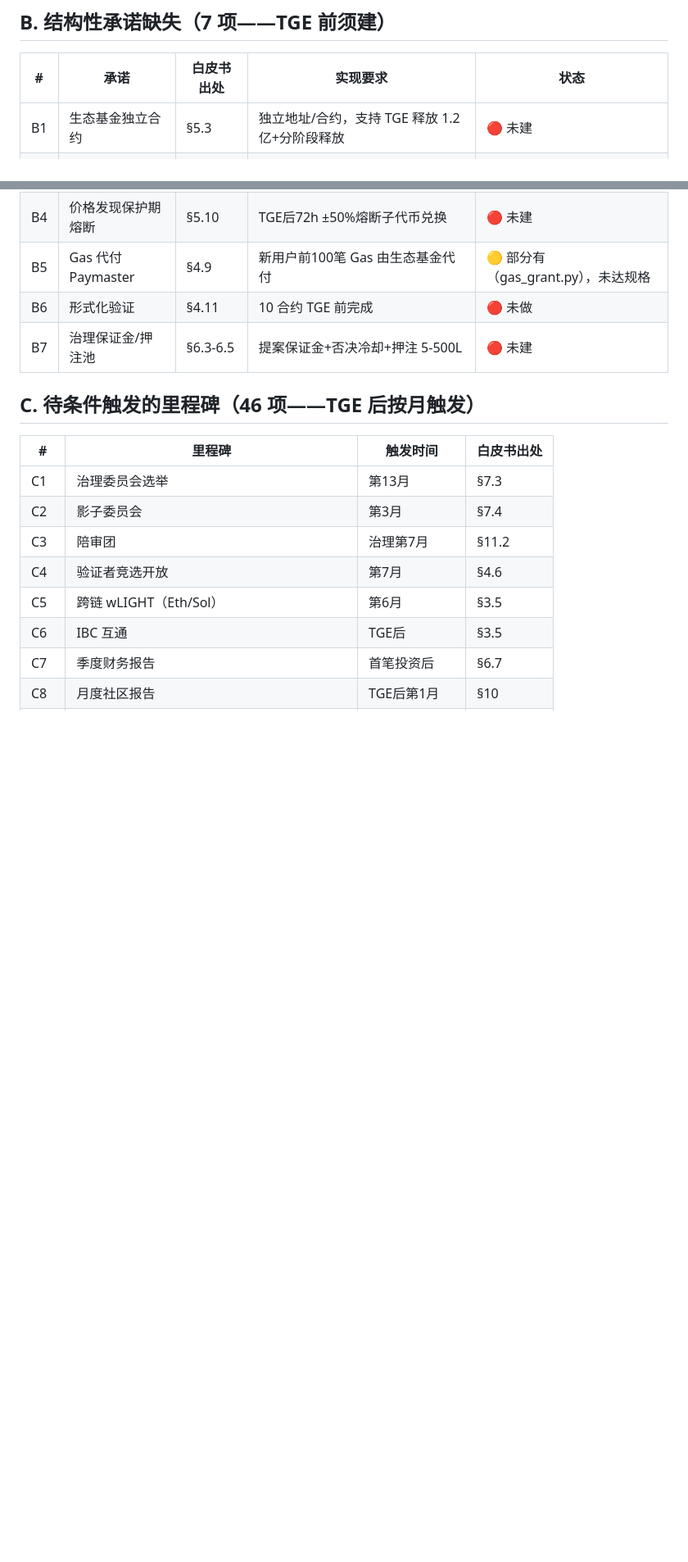
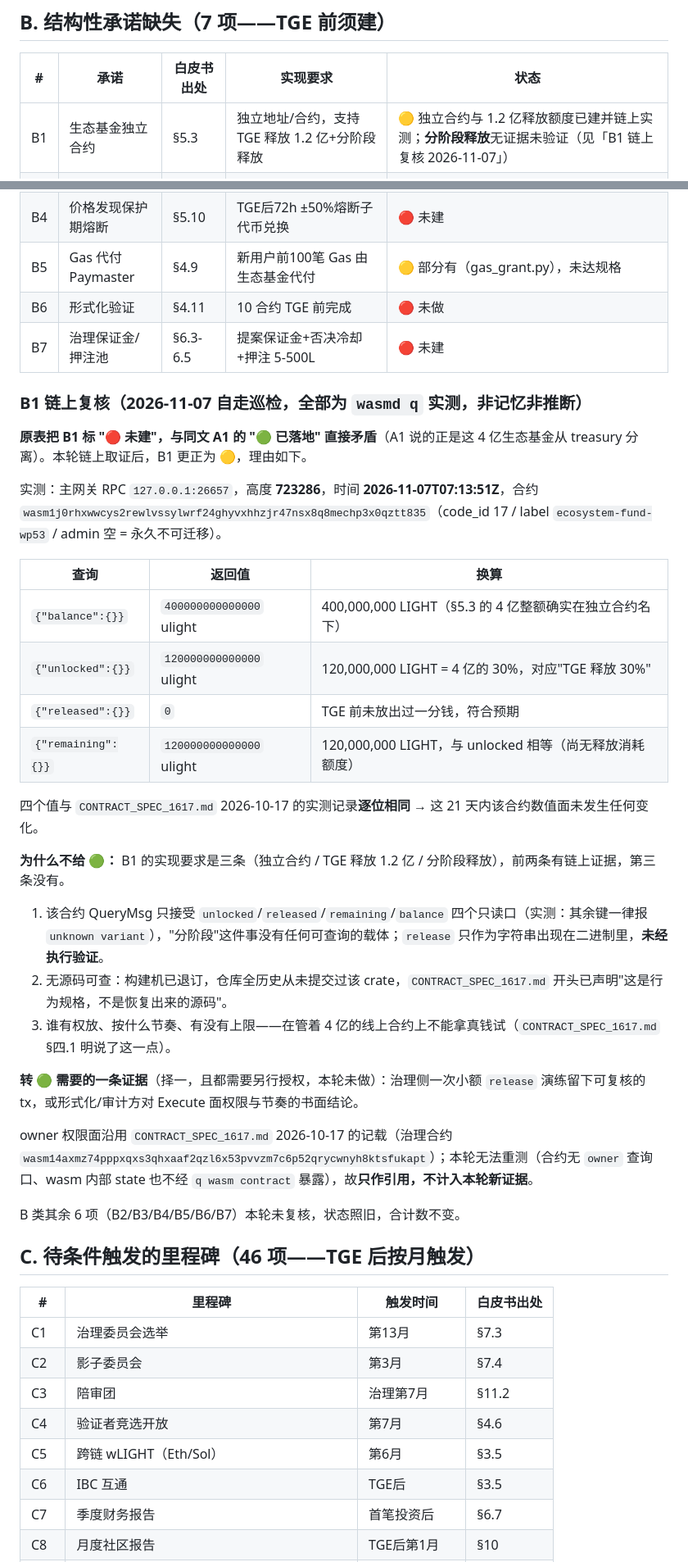
Before and after one commit to youqi023789/lightdao, a Markdown page: docs/GAP_LEDGER_WP.md, 2 parts joined by grey strips. Shown at 82% size. GitHub-like rendering; blank space fills up the shorter version.

Commit message:
docs(gap-ledger): B1 生态基金状态按 2026-11-07 链上实测更正为 🟡，补「B1 链上复核」小节
- 修表内自相矛盾：A1 已标 🟢 已落地（4 亿从 treasury 分离），B1 却仍标 🔴 未建
- 实测@高度723286：balance 400M / unlocked 120M(=30%) / released 0 / remaining 120M，与 CONTRACT_SPEC_1617.md 2026-10-17 记录逐位相同
- 不给 🟢 的理由写清：QueryMsg 仅 4 个只读口，"分阶段释放"无可查载体；无源码；Execute 面权限与节奏不可在 4 亿线上合约上试
- 转 🟢 所需证据与授权前提单列，本轮未做；owner 权限面仅作引用，不计入本轮新证据
- 合计数不变；B2-B7 本轮未复核

```diff
--- a/docs/GAP_LEDGER_WP.md
+++ b/docs/GAP_LEDGER_WP.md
@@ -17,13 +17,40 @@
 
 | # | 承诺 | 白皮书出处 | 实现要求 | 状态 |
 |---|---|---|---|---|
-| B1 | 生态基金独立合约 | §5.3 | 独立地址/合约，支持 TGE 释放 1.2 亿+分阶段释放 | 🔴 未建 |
+| B1 | 生态基金独立合约 | §5.3 | 独立地址/合约，支持 TGE 释放 1.2 亿+分阶段释放 | 🟡 独立合约与 1.2 亿释放额度已建并链上实测；**分阶段释放**无证据未验证（见「B1 链上复核 2026-11-07」） |
 | B2 | 稳定/弹性金库双轨 | §5.8 | 稳定金库（USDC）+ 弹性金库（LIGHT 层，投资时销毁） | 🔴 未建 |
 | B3 | 荷兰式拍卖合约 | §5.10 | 起始$0.20、递减5%/h、保留$0.01、单用户≤5% | 🔴 未建 |
 | B4 | 价格发现保护期熔断 | §5.10 | TGE后72h ±50%熔断子代币兑换 | 🔴 未建 |
 | B5 | Gas 代付 Paymaster | §4.9 | 新用户前100笔 Gas 由生态基金代付 | 🟡 部分有（gas_grant.py），未达规格 |
 | B6 | 形式化验证 | §4.11 | 10 合约 TGE 前完成 | 🔴 未做 |
 | B7 | 治理保证金/押注池 | §6.3-6.5 | 提案保证金+否决冷却+押注 5-500L | 🔴 未建 |
+
+### B1 链上复核（2026-11-07 自走巡检，全部为 `wasmd q` 实测，非记忆非推断）
+
+**原表把 B1 标 "🔴 未建"，与同文 A1 的 "🟢 已落地" 直接矛盾**（A1 说的正是这 4 亿生态基金从 treasury 分离）。本轮链上取证后，B1 更正为 🟡，理由如下。
+
+实测：主网关 RPC `127.0.0.1:26657`，高度 **723286**，时间 **2026-11-07T07:13:51Z**，合约 `wasm1j0rhxwwcys2rewlvssylwrf24ghyvxhhzjr47nsx8q8mechp3x0qztt835`（code_id 17 / label `ecosystem-fund-wp53` / admin 空 = 永久不可迁移）。
+
+| 查询 | 返回值 | 换算 |
+|---|---|---|
+| `{"balance":{}}` | `400000000000000` ulight | 400,000,000 LIGHT（§5.3 的 4 亿整额确实在独立合约名下） |
+| `{"unlocked":{}}` | `120000000000000` ulight | 120,000,000 LIGHT = 4 亿的 30%，对应"TGE 释放 30%" |
+| `{"released":{}}` | `0` | TGE 前未放出过一分钱，符合预期 |
+| `{"remaining":{}}` | `120000000000000` ulight | 120,000,000 LIGHT，与 unlocked 相等（尚无释放消耗额度） |
+
+四个值与 `CONTRACT_SPEC_1617.md` 2026-10-17 的实测记录**逐位相同** → 这 21 天内该合约数值面未发生任何变化。
+
+**为什么不给 🟢：** B1 的实现要求是三条（独立合约 / TGE 释放 1.2 亿 / 分阶段释放），前两条有链上证据，第三条没有。
+
+1. 该合约 QueryMsg 只接受 `unlocked`/`released`/`remaining`/`balance` 四个只读口（实测：其余键一律报 `unknown variant`），"分阶段"这件事没有任何可查询的载体；`release` 只作为字符串出现在二进制里，**未经执行验证**。
+2. 无源码可查：构建机已退订，仓库全历史从未提交过该 crate，`CONTRACT_SPEC_1617.md` 开头已声明"这是行为规格，不是恢复出来的源码"。
+3. 谁有权放、按什么节奏、有没有上限——在管着 4 亿的线上合约上不能拿真钱试（`CONTRACT_SPEC_1617.md` §四.1 明说了这一点）。
+
+**转 🟢 需要的一条证据**（择一，且都需要另行授权，本轮未做）：治理侧一次小额 `release` 演练留下可复核的 tx，或形式化/审计方对 Execute 面权限与节奏的书面结论。
+
+owner 权限面沿用 `CONTRACT_SPEC_1617.md` 2026-10-17 的记载（治理合约 `wasm14axmz74pppxqxs3qhxaaf2qzl6x53pvvzm7c6p52qrycwnyh8ktsfukapt`）；本轮无法重测（合约无 `owner` 查询口、wasm 内部 state 也不经 `q wasm contract` 暴露），故**只作引用，不计入本轮新证据**。
+
+B 类其余 6 项（B2/B3/B4/B5/B6/B7）本轮未复核，状态照旧，合计数不变。
 
 ## C. 待条件触发的里程碑（46 项——TGE 后按月触发）
 
```
